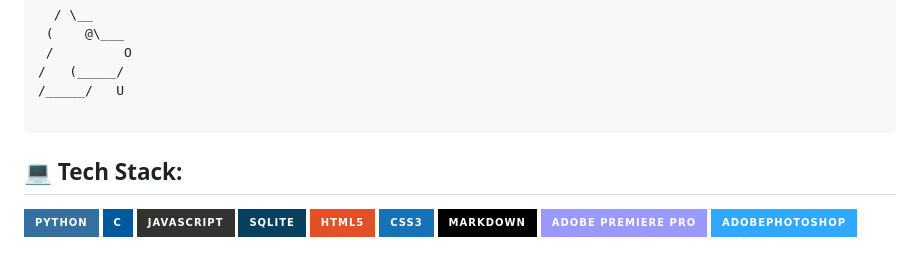
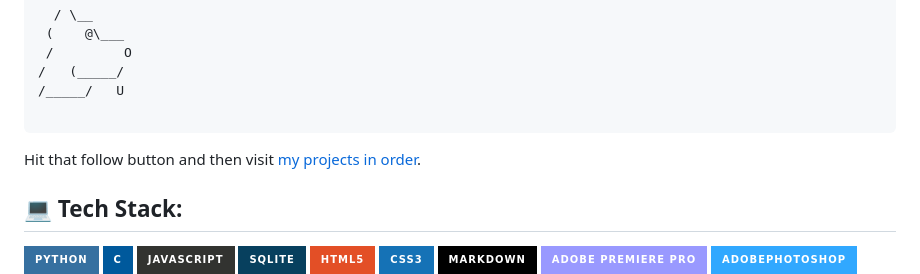
Before and after one commit to Simatwa/Simatwa, a Markdown page: README.md, the part around the change. GitHub-like rendering; badges without logos; blank space fills up the shorter version.

Commit message:
Visit my projects in order

````diff
--- a/README.md
+++ b/README.md
@@ -34,6 +34,7 @@ $ echo "Most of my very own best projects in Github are the ones that are lessly
 
 ```
 
+Hit that follow button and then visit [my projects in order](https://github.com/Simatwa/simatwa-does).
 
  ## 💻 Tech Stack:
 ![Python](https://img.shields.io/badge/python-3670A0?style=for-the-badge&logo=python&logoColor=ffdd54) ![C](https://img.shields.io/badge/c-%2300599C.svg?style=for-the-badge&logo=c&logoColor=white) ![JavaScript](https://img.shields.io/badge/javascript-%23323330.svg?style=for-the-badge&logo=javascript&logoColor=%23F7DF1E) ![SQLite](https://img.shields.io/badge/sqlite-%2307405e.svg?style=for-the-badge&logo=sqlite&logoColor=white) ![HTML5](https://img.shields.io/badge/html5-%23E34F26.svg?style=for-the-badge&logo=html5&logoColor=white) ![CSS3](https://img.shields.io/badge/css3-%231572B6.svg?style=for-the-badge&logo=css3&logoColor=white) ![Markdown](https://img.shields.io/badge/markdown-%23000000.svg?style=for-the-badge&logo=markdown&logoColor=white) ![Adobe Premiere Pro](https://img.shields.io/badge/Adobe%20Premiere%20Pro-9999FF.svg?style=for-the-badge&logo=Adobe%20Premiere%20Pro&logoColor=white) ![Adobe Photoshop](https://img.shields.io/badge/adobephotoshop-%2331A8FF.svg?style=for-the-badge&logo=adobephotoshop&logoColor=white) ![Adobe Illustrator](https://img.shields.io/static/v1?logo=adobeillustrator&style=flat-square&message=Adobe-Illustrator&labelColor=blue&color=blue&label=) ![Figma](https://img.shields.io/static/v1?logo=figma&style=flat-square&message=Figma&labelColor=blue&color=blue&label=&logoColor=black)
````
